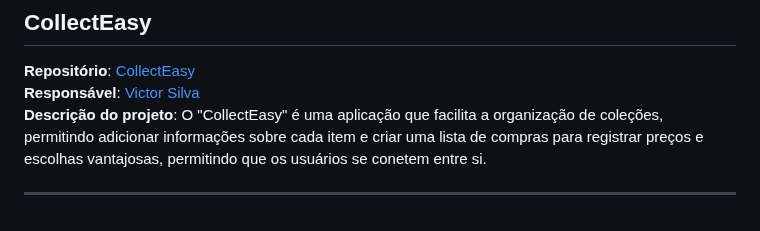
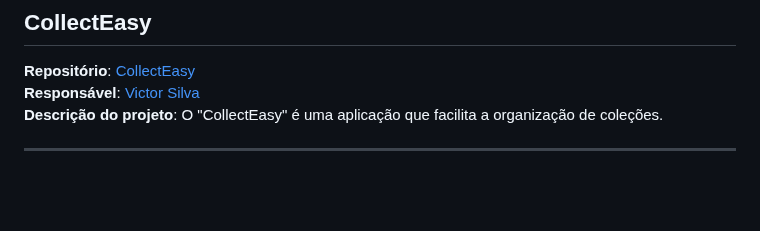
Before and after one commit to SouJunior/soujunior-labs, a Markdown page: README.md, the part around the change. GitHub-like rendering; blank space fills up the shorter version.

```diff
--- a/README.md
+++ b/README.md
@@ -183,5 +183,5 @@
 ## CollectEasy
 **Repositório**: [CollectEasy](https://github.com/CollectEasy)
 **Responsável**: [Victor Silva](https://www.linkedin.com/in/victorhrdsilva/)
-**Descrição do projeto**: O "CollectEasy" é uma aplicação que facilita a organização de coleções, permitindo adicionar informações sobre cada item e criar uma lista de compras para registrar preços e escolhas vantajosas, permitindo que os usuários se conetem entre si.
+**Descrição do projeto**: O "CollectEasy" é uma aplicação que facilita a organização de coleções.
 <hr/>
```
